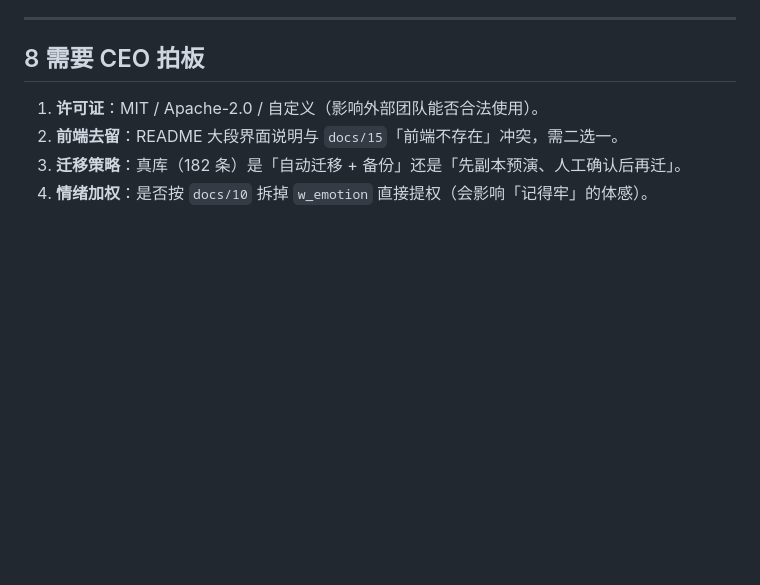
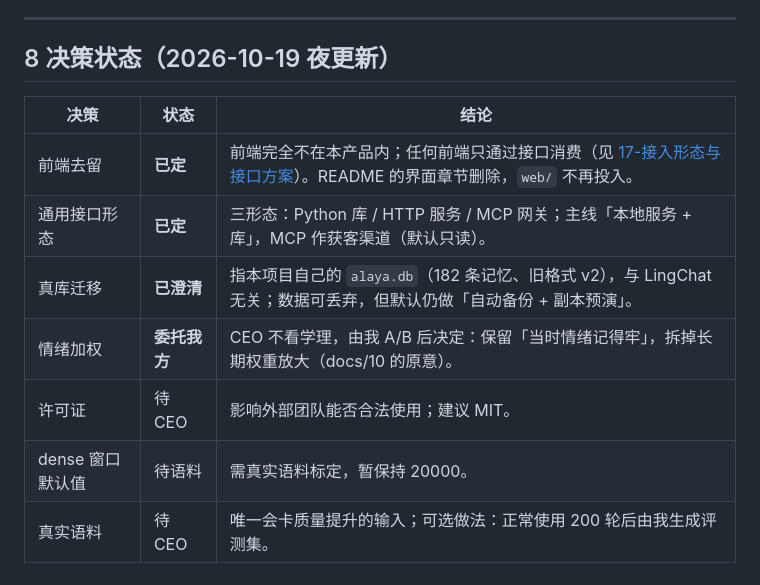
Before and after one commit to Neutr0N-Star/rosmontis-memory, a Markdown page: docs/16-优化清单.md, the part around the change. Rendered like a GitHub page; blank space fills up the shorter version.

Commit message:
docs: 接入形态与接口方案（库/HTTP/MCP 三形态）+ 决策状态更新

```diff
--- a/docs/16-优化清单.md
+++ b/docs/16-优化清单.md
@@ -136,9 +136,14 @@
 
 ---
 
-## 8 需要 CEO 拍板
+## 8 决策状态（2026-10-19 夜更新）
 
-1. **许可证**：MIT / Apache-2.0 / 自定义（影响外部团队能否合法使用）。
-2. **前端去留**：README 大段界面说明与 `docs/15`「前端不存在」冲突，需二选一。
-3. **迁移策略**：真库（182 条）是「自动迁移 + 备份」还是「先副本预演、人工确认后再迁」。
-4. **情绪加权**：是否按 `docs/10` 拆掉 `w_emotion` 直接提权（会影响「记得牢」的体感）。
+| 决策 | 状态 | 结论 |
+|---|---|---|
+| 前端去留 | **已定** | 前端完全不在本产品内；任何前端只通过接口消费（见 [17-接入形态与接口方案](17-接入形态与接口方案.md)）。README 的界面章节删除，`web/` 不再投入。 |
+| 通用接口形态 | **已定** | 三形态：Python 库 / HTTP 服务 / MCP 网关；主线「本地服务 + 库」，MCP 作获客渠道（默认只读）。 |
+| 真库迁移 | **已澄清** | 指本项目自己的 `alaya.db`（182 条记忆、旧格式 v2），与 LingChat 无关；数据可丢弃，但默认仍做「自动备份 + 副本预演」。 |
+| 情绪加权 | **委托我方** | CEO 不看学理，由我 A/B 后决定：保留「当时情绪记得牢」，拆掉长期权重放大（docs/10 的原意）。 |
+| 许可证 | 待 CEO | 影响外部团队能否合法使用；建议 MIT。 |
+| dense 窗口默认值 | 待语料 | 需真实语料标定，暂保持 20000。 |
+| 真实语料 | 待 CEO | 唯一会卡质量提升的输入；可选做法：正常使用 200 轮后由我生成评测集。 |
```
Also changed, not shown: docs/17-接入形态与接口方案.md (added, +76 -0 lines).
